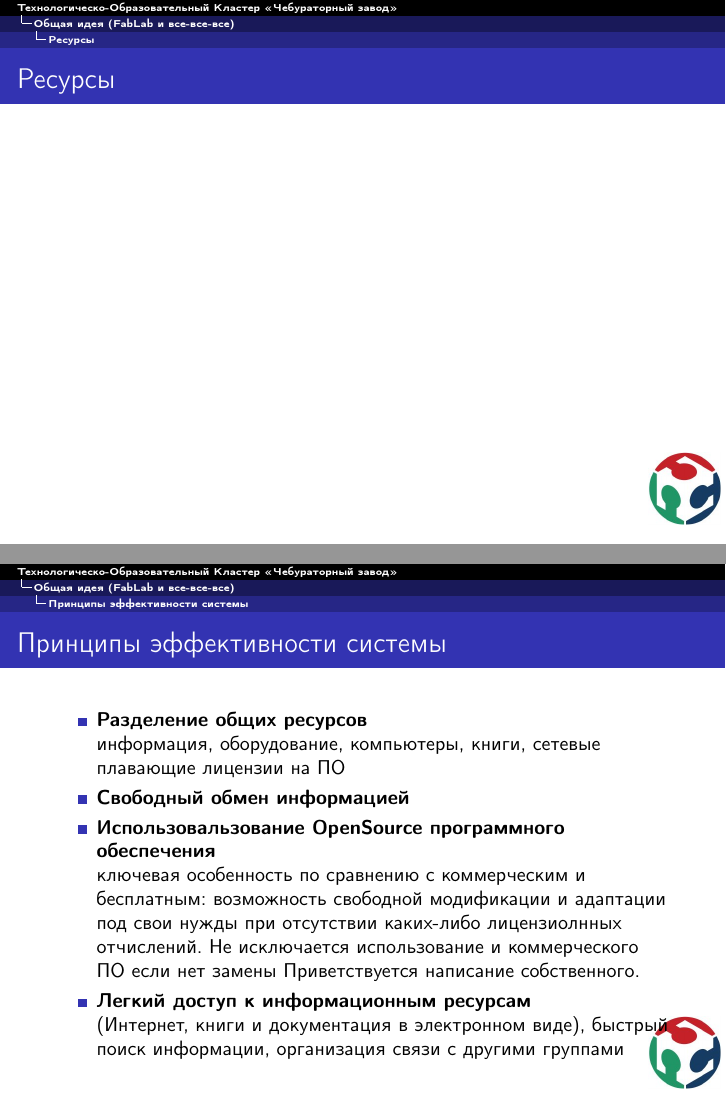
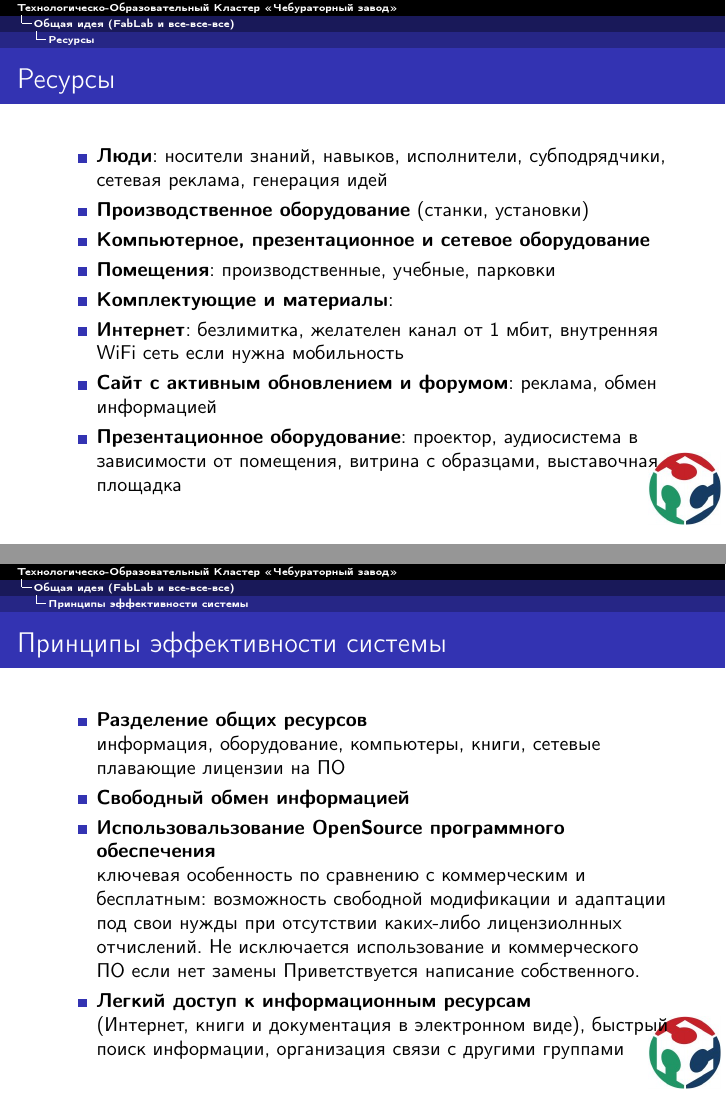
Before and after one commit to ponyatov/CHBZ, LaTeX slides (CHbZ.tex): pages 25 and 26 of 47, joined at a grey line. Compiled offline with pdfLaTeX; the source files are stored in an older character set and shown here as Unicode.

Commit message:
* Ресурсы
Signed-off-by: Dmitry Ponyatov <dponyatov@gmail.com>

```diff
--- a/CHbZ.tex
+++ b/CHbZ.tex
@@ -394,9 +394,10 @@
 \subsection{Ресурсы}
 \frame{\frametitle{Ресурсы}
 
-% \begin{enumerate}
-% 	\item Люди: носители знаний, навыков, исполнители, субподрядчики, сетевая реклама, генерация идей
-% 	\item Производственное оборудование (станки, установки)
+\begin{itemize}
+	\item \textbf{Люди}: носители знаний, навыков, исполнители, субподрядчики,
+	сетевая реклама, генерация идей
+	\item \textbf{Производственное оборудование} (станки, установки)
 % 	\begin{enumerate}
 % 		\item Металлорежущие станки: минимальный набор универсальные токарный и фрезерный, желательно оЧПУшенные
 % 		\item Крупноформатный раскроечно-мебельный фрезер: листовые заготовки, мебель и крупные плоские элементы конструкций
@@ -406,25 +407,29 @@
 % 		\item Плоттер с функцией резки пленки (FabLab)
 % 		\item 3D печать и RepRap литье из пластиков (FabLab) сомнительно в плане затраты/полезность, как вариант сделать RepRap самим в качестве учебного посоюия
 % 	\end{enumerate}
-% 	\item Компьютерное, презентационное и сетевое оборудование
-% 	\item Помещения: производственные, учебные, парковки
-% 	\item Комплектующие и материалы:
+	\item \textbf{Компьютерное, презентационное и сетевое оборудование}
+	\item \textbf{Помещения}: производственные, учебные, парковки
+	\item \textbf{Комплектующие и материалы}:
 % 	\begin{enumerate}
 % 		\item металл, фанера,
 % 		\item текстолит/гетинакс, припой, флюс, монтажный провод, радиоэлементы
 % 		\item комплектующие ЧПУ: линейные направляющие, винты, ШВП, двигатели, контроллеры, энкодеры, цифровые штангели/линейки, шпиндели
-% 	\end{enumerate}
+% \item режущий сменный инструмент, бумага, пленочный фоторезист, химикаты для
+% травления
+% \end{enumerate}
 % 	\item Ручной и электроинструмент (дрель, лобзик, ручной фрезер со съемным шпинделем 43мм)
 % 	\item Электромонтажный инструмент, паяльное оборудование, осциллографы, мультиметры, блоки питания
 % 	\item Отладочные комплекты: клоны Arduino, отладочные платы, киты, датчики, исполнительные и индикаторные комплектующие
-% 	\item Расходники: режущий сменный инструмент, бумага, пленочный фоторезист, химикаты для травления плат
-% 	\item Интернет: безлимитка, желателен канал от 1 мбит, внутренняя WiFi сеть если нужна мобильность
-% 	\item Архивное хранение: архивный сервер с резервированием, архивный шкаф
+	\item \textbf{Интернет}: безлимитка, желателен канал от 1 мбит, внутренняя
+WiFi сеть если нужна мобильность
+% \item Архивное хранение: архивный сервер с резервированием, архивный шкаф
 % 	\item Бумажная справочная/учебная литература, библиотека
-% 	\item Сайт с активным обновлением и форумом: реклама, обмен информацией
-% 	\item Презентационное оборудование: проектор, аудиосистема в зависимости от помещения, витрина с образцами, выставочная площадка
+	\item \textbf{Сайт с активным обновлением и форумом}: реклама, обмен
+	информацией
+	\item \textbf{Презентационное оборудование}: проектор, аудиосистема в
+	зависимости от помещения, витрина с образцами, выставочная площадка
 % 	\item Чайник, пожевательный стол или кафе в шаговой доступности
-% \end{enumerate}
+\end{itemize}
 }
 
 \subsection{Принципы эффективности системы}
```
Also changed, not shown: CHbZ.pdf.
